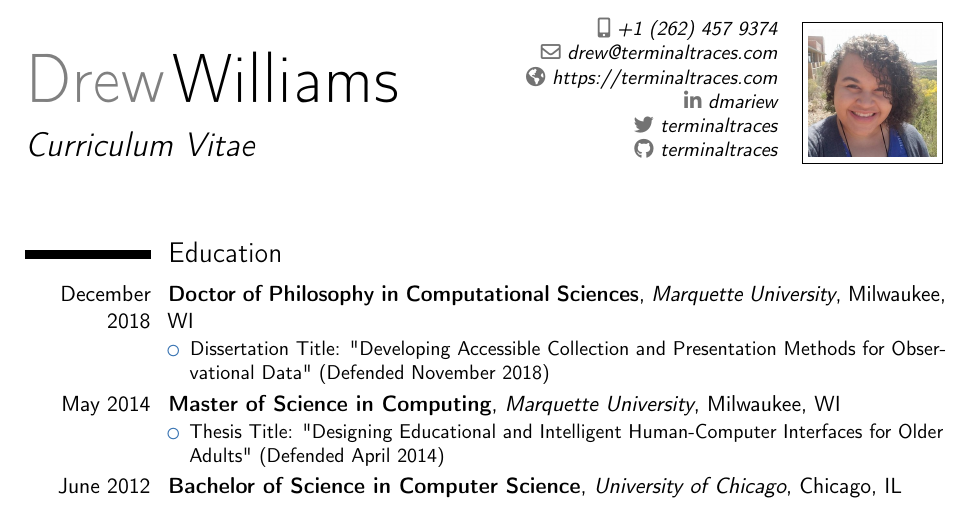
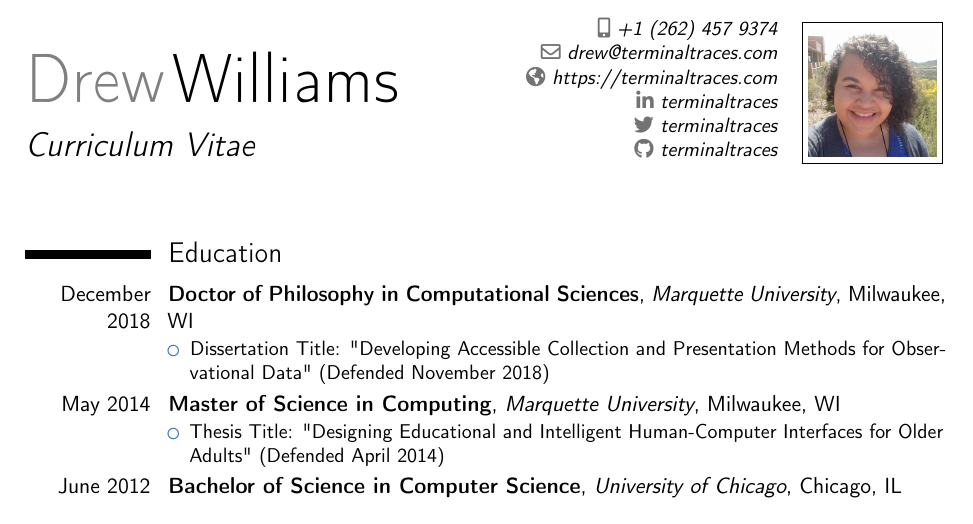
Before and after one commit to terminaltraces/cv, a LaTeX CV (cv.tex): part of page 1 of 10, cut so that both start at the same text. Compiled offline with pdfLaTeX.

Commit message:
Updated LinkedIn username to reflect consistency across web presence ✨

```diff
--- a/cv.tex
+++ b/cv.tex
@@ -14,7 +14,7 @@
 \phone[mobile]{+1~(262)~457~9374}
 \email{drew@terminaltraces.com}
 \homepage{https://terminaltraces.com}
-\social[linkedin]{dmariew}
+\social[linkedin]{terminaltraces}
 \social[twitter]{terminaltraces}
 \social[github]{terminaltraces}
 \photo[64pt][0.4pt]{selfie}
```
